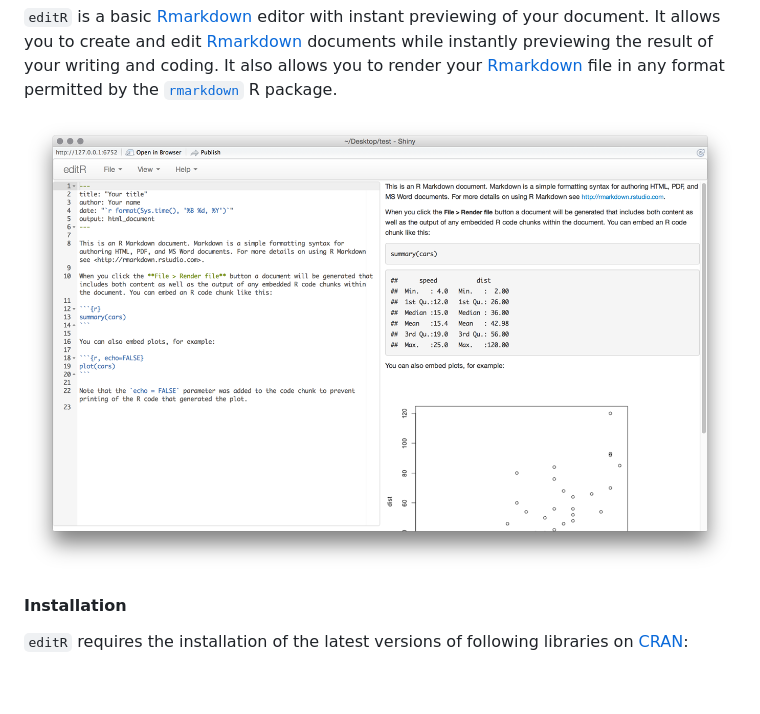
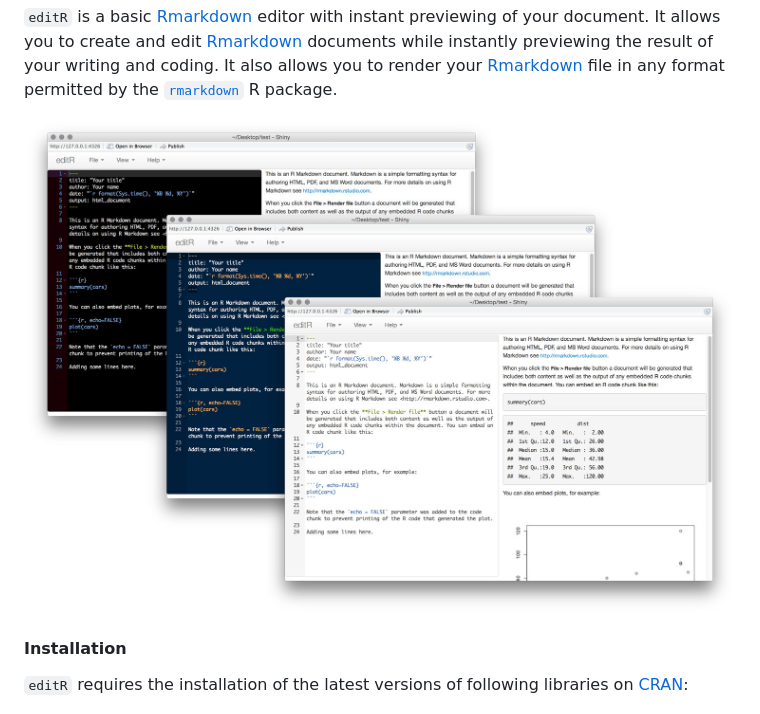
Before and after one commit to swarm-lab/editR, a Markdown page: README.md, the part around the change. Drawn GitHub-style; pictures changed too: editR_screenshot.jpg (added), editR_screenshot.png (deleted); blank space fills up the shorter version.

Commit message:
Changed screenshot image to show editor themes.

```diff
--- a/README.md
+++ b/README.md
@@ -10,7 +10,7 @@ result of your writing and coding. It also allows you to render your
 [Rmarkdown](http://rmarkdown.rstudio.com/) file in any format permitted by the
 [`rmarkdown`](https://github.com/rstudio/rmarkdown) R package.
 
-![Screenshot of editR window](https://raw.githubusercontent.com/swarm-lab/editR/master/editR_screenshot.png)
+![Screenshot of editR window](https://raw.githubusercontent.com/swarm-lab/editR/master/editR_screenshot.jpg)
 
 #### Installation
 `editR` requires the installation of the latest versions of following libraries
```
